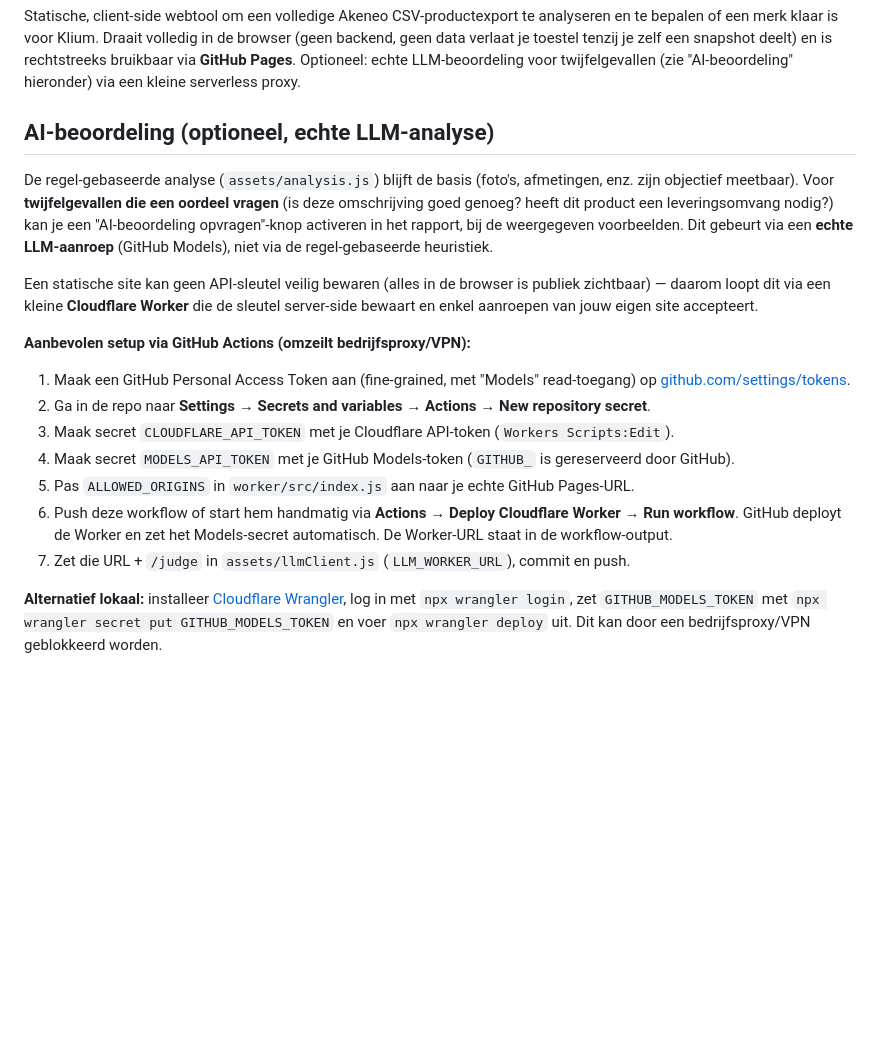
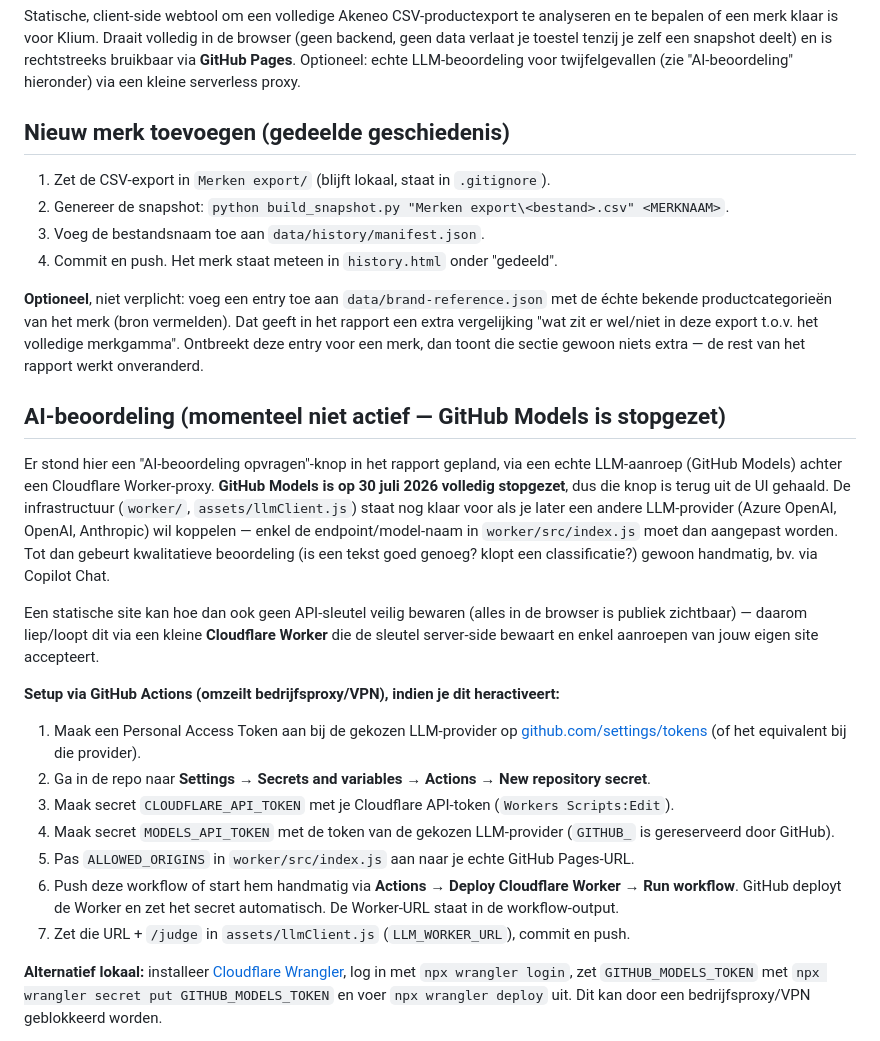
Before and after one commit to hbendima/klium-merk-analyse, a Markdown page: README.md, the part around the change. Drawn GitHub-style; blank space fills up the shorter version.

Commit message:
Document new-brand workflow (build_snapshot.py + optional brand-reference.json); correct stale AI-beoordeling docs (GitHub Models retired)

```diff
--- a/README.md
+++ b/README.md
@@ -6,29 +6,45 @@ backend, geen data verlaat je toestel tenzij je zelf een snapshot deelt) en is
 rechtstreeks bruikbaar via **GitHub Pages**. Optioneel: echte LLM-beoordeling voor
 twijfelgevallen (zie "AI-beoordeling" hieronder) via een kleine serverless proxy.
 
-## AI-beoordeling (optioneel, echte LLM-analyse)
+## Nieuw merk toevoegen (gedeelde geschiedenis)
 
-De regel-gebaseerde analyse (`assets/analysis.js`) blijft de basis (foto's, afmetingen,
-enz. zijn objectief meetbaar). Voor **twijfelgevallen die een oordeel vragen**
-(is deze omschrijving goed genoeg? heeft dit product een leveringsomvang nodig?) kan je
-een "AI-beoordeling opvragen"-knop activeren in het rapport, bij de weergegeven
-voorbeelden. Dit gebeurt via een **echte LLM-aanroep** (GitHub Models), niet via de
-regel-gebaseerde heuristiek.
+1. Zet de CSV-export in `Merken export/` (blijft lokaal, staat in `.gitignore`).
+2. Genereer de snapshot: `python build_snapshot.py "Merken export\<bestand>.csv" <MERKNAAM>`.
+3. Voeg de bestandsnaam toe aan `data/history/manifest.json`.
+4. Commit en push. Het merk staat meteen in `history.html` onder "gedeeld".
 
-Een statische site kan geen API-sleutel veilig bewaren (alles in de browser is publiek
-zichtbaar) &mdash; daarom loopt dit via een kleine **Cloudflare Worker** die de sleutel
-server-side bewaart en enkel aanroepen van jouw eigen site accepteert.
+**Optioneel**, niet verplicht: voeg een entry toe aan `data/brand-reference.json` met de
+échte bekende productcategorieën van het merk (bron vermelden). Dat geeft in het rapport
+een extra vergelijking "wat zit er wel/niet in deze export t.o.v. het volledige merkgamma".
+Ontbreekt deze entry voor een merk, dan toont die sectie gewoon niets extra &mdash; de rest
+van het rapport werkt onveranderd.
 
-**Aanbevolen setup via GitHub Actions (omzeilt bedrijfsproxy/VPN):**
-1. Maak een GitHub Personal Access Token aan (fine-grained, met "Models" read-toegang) op
-  [github.com/settings/tokens](https://github.com/settings/tokens).
+## AI-beoordeling (momenteel niet actief &mdash; GitHub Models is stopgezet)
+
+Er stond hier een "AI-beoordeling opvragen"-knop in het rapport gepland, via een echte
+LLM-aanroep (GitHub Models) achter een Cloudflare Worker-proxy. **GitHub Models is op
+30 juli 2026 volledig stopgezet**, dus die knop is terug uit de UI gehaald. De
+infrastructuur (`worker/`, `assets/llmClient.js`) staat nog klaar voor als je later een
+andere LLM-provider (Azure OpenAI, OpenAI, Anthropic) wil koppelen &mdash; enkel de
+endpoint/model-naam in `worker/src/index.js` moet dan aangepast worden. Tot dan gebeurt
+kwalitatieve beoordeling (is een tekst goed genoeg? klopt een classificatie?) gewoon
+handmatig, bv. via Copilot Chat.
+
+Een statische site kan hoe dan ook geen API-sleutel veilig bewaren (alles in de browser is
+publiek zichtbaar) &mdash; daarom liep/loopt dit via een kleine **Cloudflare Worker** die de
+sleutel server-side bewaart en enkel aanroepen van jouw eigen site accepteert.
+
+**Setup via GitHub Actions (omzeilt bedrijfsproxy/VPN), indien je dit heractiveert:**
+1. Maak een Personal Access Token aan bij de gekozen LLM-provider op
+  [github.com/settings/tokens](https://github.com/settings/tokens) (of het equivalent bij die provider).
 2. Ga in de repo naar **Settings &rarr; Secrets and variables &rarr; Actions &rarr; New repository secret**.
 3. Maak secret `CLOUDFLARE_API_TOKEN` met je Cloudflare API-token (`Workers Scripts:Edit`).
-4. Maak secret `MODELS_API_TOKEN` met je GitHub Models-token (`GITHUB_` is gereserveerd door GitHub).
+4. Maak secret `MODELS_API_TOKEN` met de token van de gekozen LLM-provider (`GITHUB_` is gereserveerd door GitHub).
 5. Pas `ALLOWED_ORIGINS` in `worker/src/index.js` aan naar je echte GitHub Pages-URL.
 6. Push deze workflow of start hem handmatig via **Actions &rarr; Deploy Cloudflare Worker &rarr; Run workflow**.
-  GitHub deployt de Worker en zet het Models-secret automatisch. De Worker-URL staat in de workflow-output.
+  GitHub deployt de Worker en zet het secret automatisch. De Worker-URL staat in de workflow-output.
 7. Zet die URL + `/judge` in `assets/llmClient.js` (`LLM_WORKER_URL`), commit en push.
+
 
 **Alternatief lokaal:** installeer [Cloudflare Wrangler](https://developers.cloudflare.com/workers/wrangler/),
 log in met `npx wrangler login`, zet `GITHUB_MODELS_TOKEN` met `npx wrangler secret put GITHUB_MODELS_TOKEN`
```
